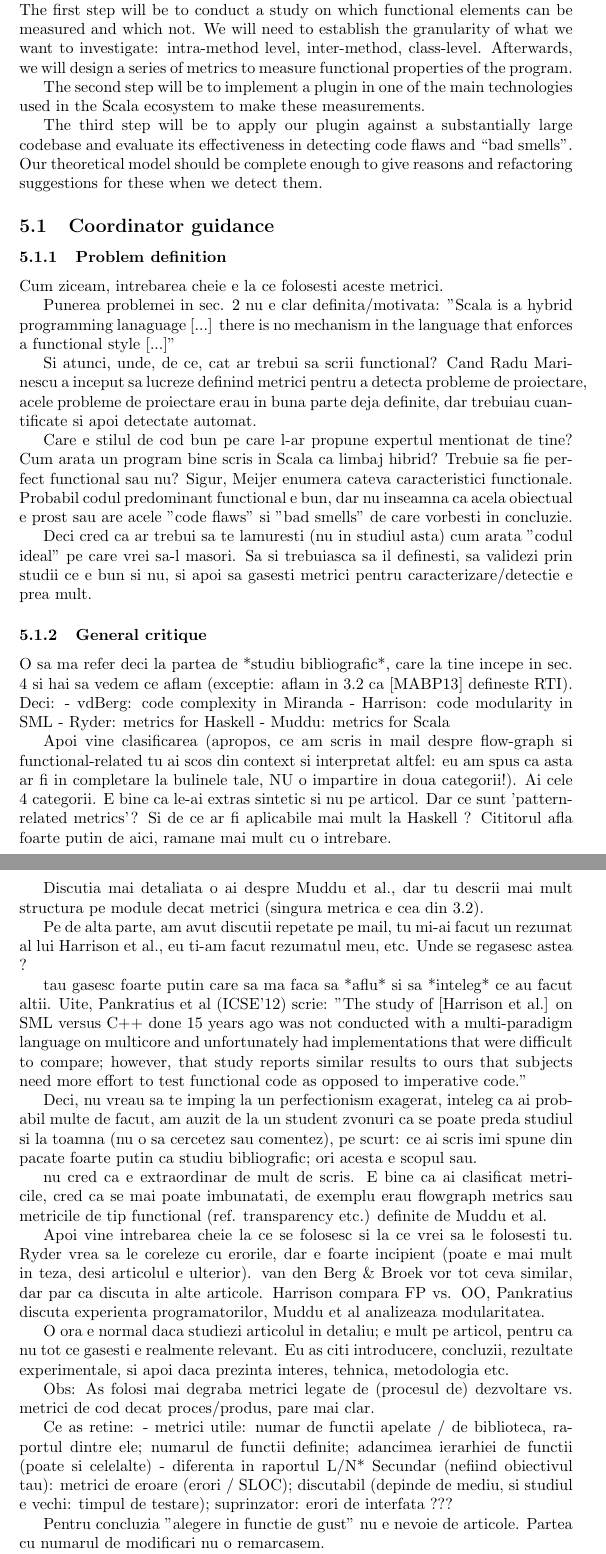
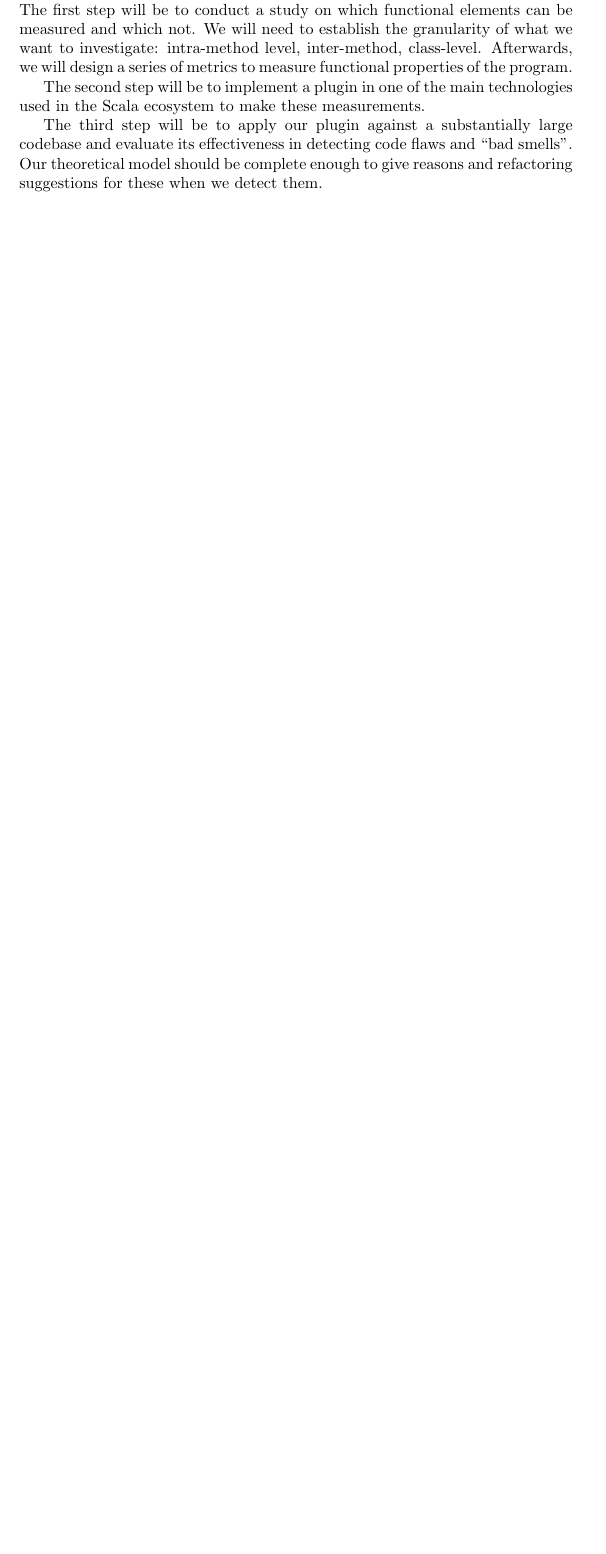
Before and after one commit to mateialexandru/MScThesis, a LaTeX document (study.tex): two parts of pages 20 and 21 of 24 before the commit and part of page 19 of 20 after it, the two joined at a grey line, cut so that both start at the same text, the shorter picture padded with empty space. Compiled offline with pdfLaTeX.

Commit message:
Remove obsolete stuff
Removed extra references + commented out the coordinator guidance ->
still some adivices need to be applied in this document

```diff
--- a/study.tex
+++ b/study.tex
@@ -556,11 +562,8 @@ Dar ce sunt 'pattern-related metrics'? Si de ce ar fi aplicabile
 mai mult la Haskell ? Cititorul afla foarte putin de aici, ramane mai
 mult cu o intrebare.
 
-Discutia mai detaliata o ai despre Muddu et al., dar tu descrii mai
-mult structura pe module decat metrici (singura metrica e cea din 3.2).
 
 
-Pe de alta parte, am avut discutii repetate pe mail, tu mi-ai facut
 un rezumat al lui Harrison et al., eu ti-am facut rezumatul meu, etc.
 Unde se regasesc astea ?
 
@@ -573,16 +576,6 @@ however, that study reports similar results to ours that subjects
 need more effort to test functional code as opposed to imperative code."
 
 
-
-
-Deci, nu vreau sa te imping la un perfectionism exagerat, inteleg ca
-ai probabil multe de facut, am auzit de la un student zvonuri ca se
-poate preda studiul si la toamna (nu o sa cercetez sau comentez),
-pe scurt: ce ai scris imi spune din pacate foarte putin ca studiu
-bibliografic; ori acesta e scopul sau.
-
-
-nu cred ca e extraordinar de mult de scris.
 E bine ca ai clasificat metricile, cred ca se mai poate imbunatati,
 de exemplu erau flowgraph metrics sau metricile de tip functional
 (ref. transparency etc.) definite de Muddu et al.
@@ -604,14 +597,6 @@ daca prezinta interes, tehnica, metodologia etc.
 Obs: As folosi mai degraba metrici legate de (procesul de) dezvoltare vs.
 metrici de cod decat proces/produs, pare mai clar.
 
-Ce as retine:
-- metrici utile: numar de functii apelate / de biblioteca, raportul
-dintre ele; numarul de functii definite; adancimea ierarhiei de functii
-(poate si celelalte)
-- diferenta in raportul L/N*
-Secundar (nefiind obiectivul tau): metrici de eroare (erori / SLOC);
-discutabil (depinde de mediu, si studiul e vechi: timpul de testare);
-suprinzator: erori de interfata ???
 
 Pentru concluzia "alegere in functie de gust" nu e nevoie de articole.
 Partea cu numarul de modificari nu o remarcasem.
```
Also changed, not shown: study.pdf, study.tex (55 more changed lines).
